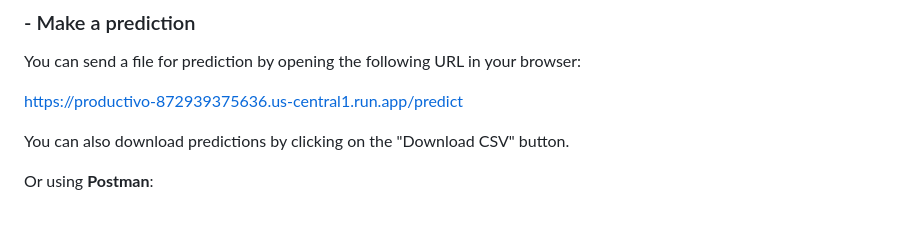
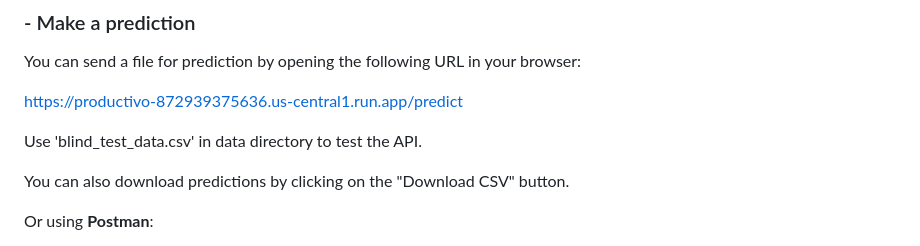
Before and after one commit to SharonCamacho/MultivariateRegressionAPI, a Markdown page: Readme.md, the part around the change. Drawn GitHub-style; blank space fills up the shorter version.

Commit message:
Add test file to readme instructions

```diff
--- a/Readme.md
+++ b/Readme.md
@@ -120,6 +120,8 @@ You can send a file for prediction by opening the following URL in your browser:
 
 [https://productivo-872939375636.us-central1.run.app/predict](https://productivo-872939375636.us-central1.run.app/predict)
 
+Use 'blind_test_data.csv' in data directory to test the API.
+
 You can also download predictions by clicking on the "Download CSV" button.
 
 Or using **Postman**:
```
